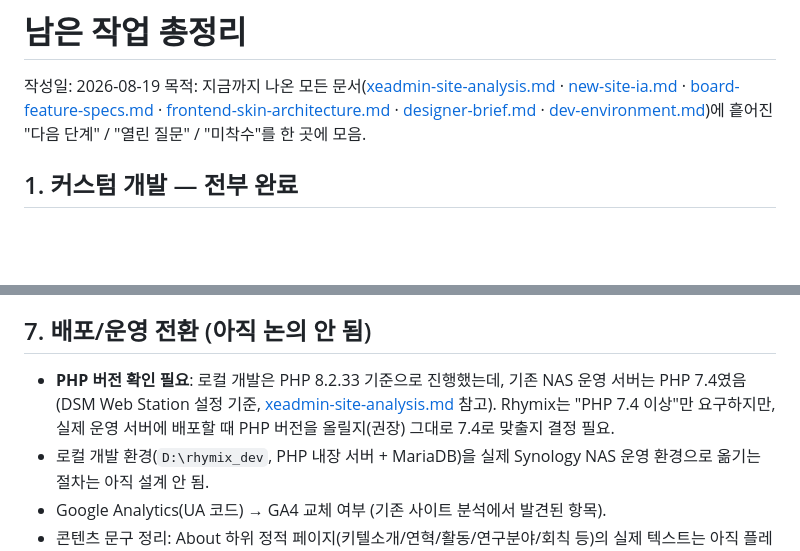
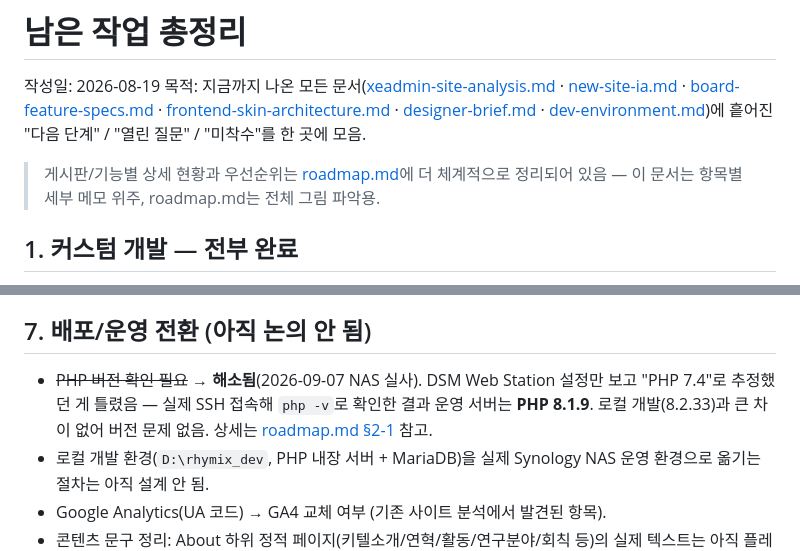
Before and after one commit to Edwin29/Kitel_Web_Migration, a Markdown page: docs/remaining-work.md, 2 parts joined by grey strips. Rendered like a GitHub page; blank space fills up the shorter version.

```diff
--- a/docs/remaining-work.md
+++ b/docs/remaining-work.md
@@ -2,6 +2,8 @@
 
 작성일: 2026-08-19
 목적: 지금까지 나온 모든 문서([xeadmin-site-analysis.md](xeadmin-site-analysis.md) · [new-site-ia.md](new-site-ia.md) · [board-feature-specs.md](board-feature-specs.md) · [frontend-skin-architecture.md](frontend-skin-architecture.md) · [designer-brief.md](designer-brief.md) · [dev-environment.md](dev-environment.md))에 흩어진 "다음 단계" / "열린 질문" / "미착수"를 한 곳에 모음.
+
+> 게시판/기능별 상세 현황과 우선순위는 [roadmap.md](roadmap.md)에 더 체계적으로 정리되어 있음 — 이 문서는 항목별 세부 메모 위주, roadmap.md는 전체 그림 파악용.
 
 ## 1. 커스텀 개발 — 전부 완료
 
@@ -52,7 +54,7 @@
 
 ## 7. 배포/운영 전환 (아직 논의 안 됨)
 
-- **PHP 버전 확인 필요**: 로컬 개발은 PHP 8.2.33 기준으로 진행했는데, 기존 NAS 운영 서버는 PHP 7.4였음(DSM Web Station 설정 기준, [xeadmin-site-analysis.md](xeadmin-site-analysis.md) 참고). Rhymix는 "PHP 7.4 이상"만 요구하지만, 실제 운영 서버에 배포할 때 PHP 버전을 올릴지(권장) 그대로 7.4로 맞출지 결정 필요.
+- ~~PHP 버전 확인 필요~~ → **해소됨**(2026-09-07 NAS 실사). DSM Web Station 설정만 보고 "PHP 7.4"로 추정했던 게 틀렸음 — 실제 SSH 접속해 `php -v`로 확인한 결과 운영 서버는 **PHP 8.1.9**. 로컬 개발(8.2.33)과 큰 차이 없어 버전 문제 없음. 상세는 [roadmap.md §2-1](roadmap.md) 참고.
 - 로컬 개발 환경(`D:\rhymix_dev`, PHP 내장 서버 + MariaDB)을 실제 Synology NAS 운영 환경으로 옮기는 절차는 아직 설계 안 됨.
 - Google Analytics(UA 코드) → GA4 교체 여부 (기존 사이트 분석에서 발견된 항목).
 - 콘텐츠 문구 정리: About 하위 정적 페이지(키텔소개/연혁/활동/연구분야/회칙 등)의 실제 텍스트는 아직 플레이스홀더 상태.
```
Also changed, not shown: docs/roadmap.md (added, +147 -0 lines).
